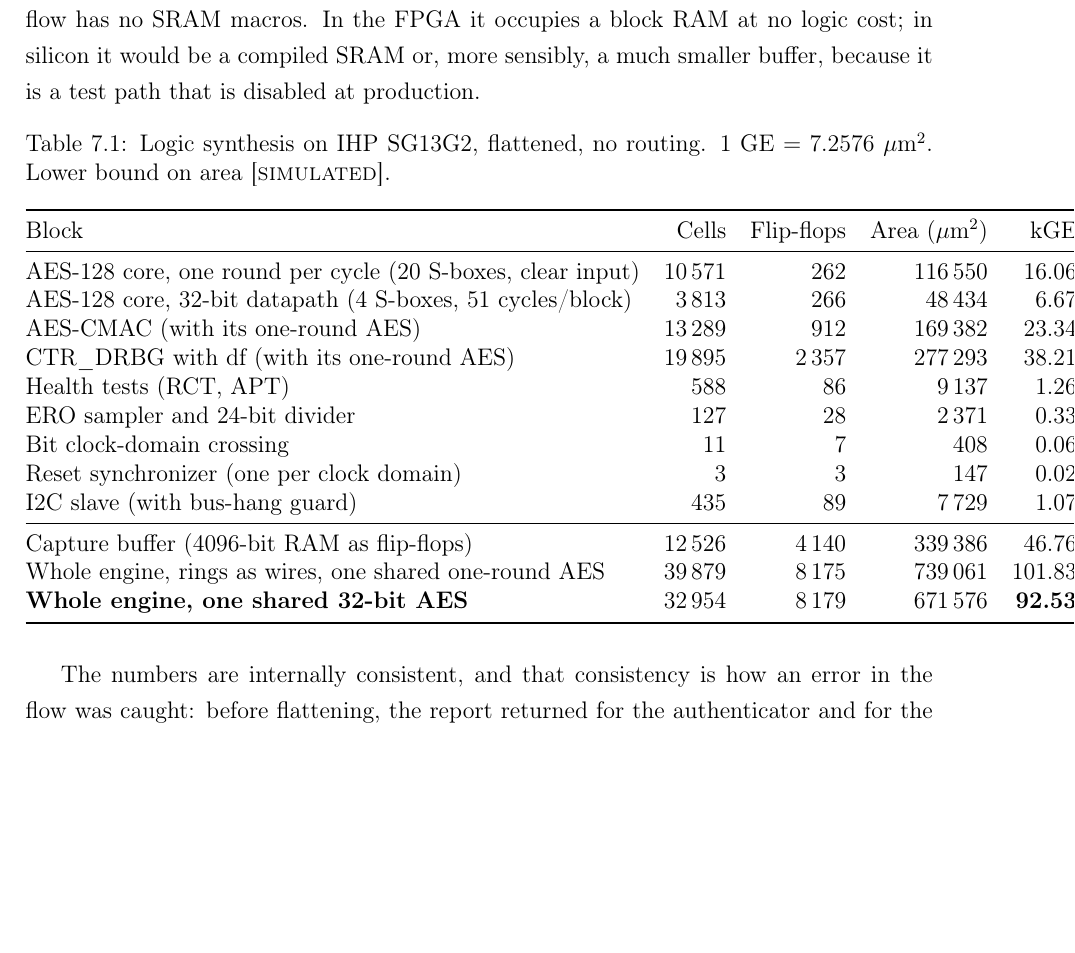
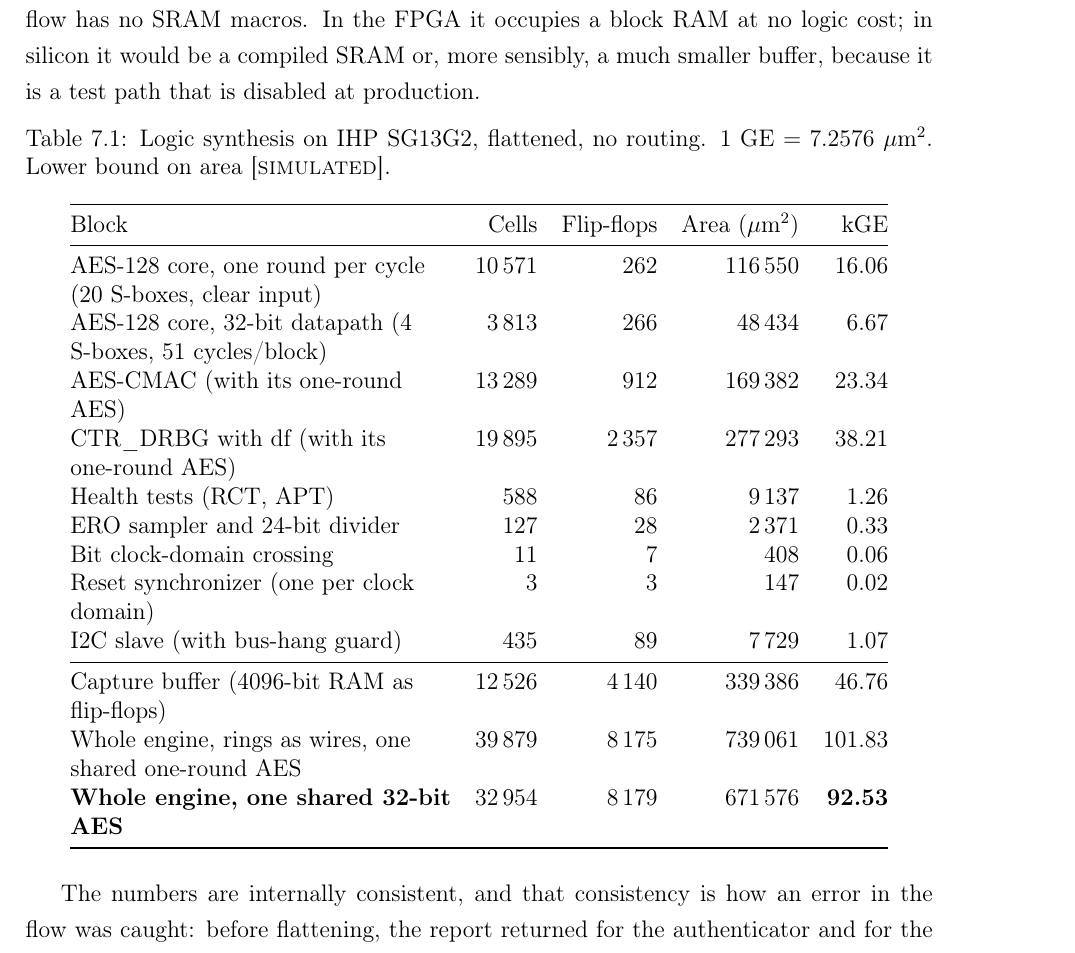
Before and after one commit to mmggjj/TFM_ENCRY, a LaTeX thesis (memoria/tfm_main.tex, which reads memoria/chapters/ch6_asic.tex): part of page 57 of 85, cut so that both start at the same text, the shorter picture padded with empty space. Compiled offline with pdfLaTeX.

Commit message:
Memoria: tabla de sintesis del cap. 6 sin desbordar el margen; PDF regenerados (EN y ES)

```diff
--- a/memoria/chapters/ch6_asic.tex
+++ b/memoria/chapters/ch6_asic.tex
@@ -59,7 +59,7 @@ disabled at production.
 \caption{Logic synthesis on IHP SG13G2, flattened, no routing.
 1~GE $=7.2576~\mu\mathrm{m}^2$. Lower bound on area \simu{}.}
 \label{tab:synth}
-\begin{tabular}{@{}lrrrr@{}}
+\begin{tabular}{@{}>{\raggedright\arraybackslash}p{0.42\linewidth}rrrr@{}}
 \toprule
 Block & Cells & Flip-flops & Area ($\mu\mathrm{m}^2$) & kGE \\
 \midrule
```
Also changed, not shown: memoria/chapters_es/ch6_asic.tex (+1 -1 lines), memoria/tfm_main.pdf, memoria/tfm_main_es.pdf, 1 other file.
